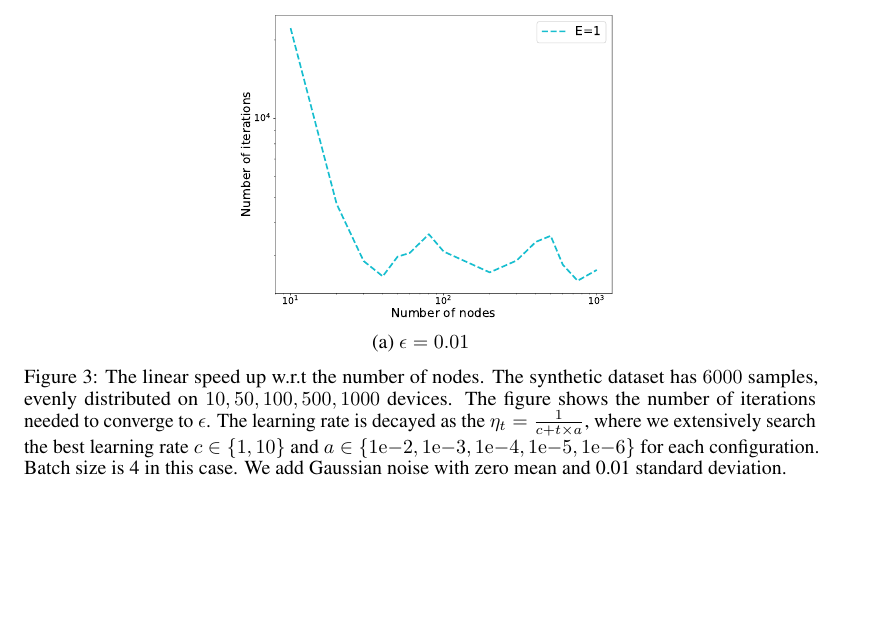
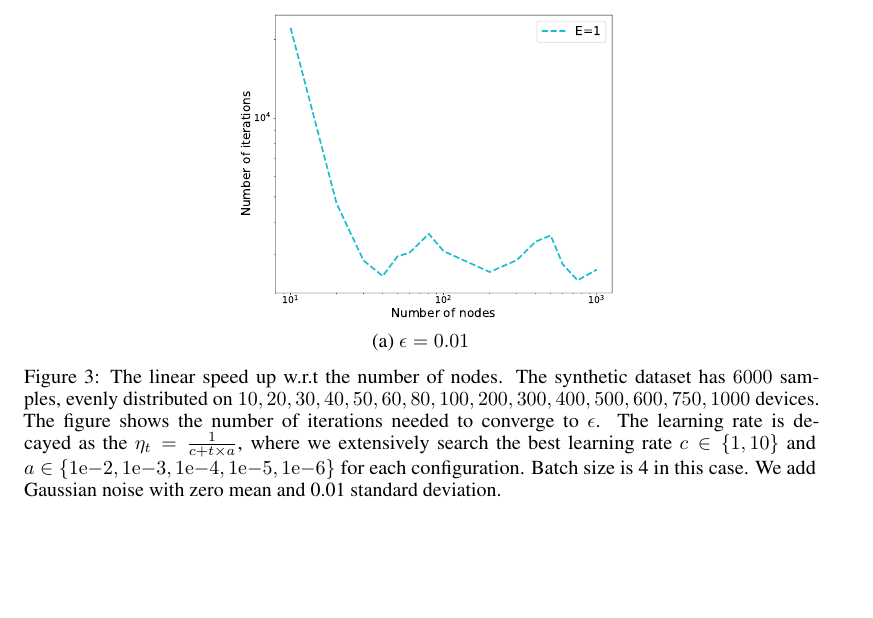
Before and after one commit to KaixiangLin/federated-learning, a LaTeX document (source/main.tex, which reads source/sec_exp.tex): part of page 7 of 53, cut so that both start at the same text. Compiled offline with pdfLaTeX.

Commit message:
update exp

```diff
--- a/source/sec_exp.tex
+++ b/source/sec_exp.tex
@@ -49,7 +49,7 @@ in synchronization.
 \includegraphics[width=0.5\textwidth]{fig/synthetic_linear_regression_noise1e-02-epsilon01008-logTrue-epoch-1-b4-adapt0.pdf} \\
 % \end{tabular}
 (a) $\epsilon=0.01$ \\
-	\caption{The linear speed up w.r.t the number of nodes. The synthetic dataset has $6000$ samples, evenly distributed on $10, 50, 100, 500, 1000$ devices. The figure shows the number of iterations needed to converge to $\epsilon$. The learning rate is decayed as the $\eta_t = \frac{1}{c + t \times a}$, where we extensively search the best learning rate $c \in \{1, 10\}$ and $a \in \{1\mathrm{e}{-2}, 1\mathrm{e}{-3}, 1\mathrm{e}{-4}, 1\mathrm{e}{-5}, 1\mathrm{e}{-6}\}$ for each configuration. Batch size is 4 in this case.
+	\caption{The linear speed up w.r.t the number of nodes. The synthetic dataset has $6000$ samples, evenly distributed on $10, 20, 30, 40, 50, 60, 80, 100, 200, 300, 400, 500, 600, 750, 1000$ devices. The figure shows the number of iterations needed to converge to $\epsilon$. The learning rate is decayed as the $\eta_t = \frac{1}{c + t \times a}$, where we extensively search the best learning rate $c \in \{1, 10\}$ and $a \in \{1\mathrm{e}{-2}, 1\mathrm{e}{-3}, 1\mathrm{e}{-4}, 1\mathrm{e}{-5}, 1\mathrm{e}{-6}\}$ for each configuration. Batch size is 4 in this case.
 	We add Gaussian noise with zero mean and 0.01 standard deviation.}
 \end{figure}
 
```
